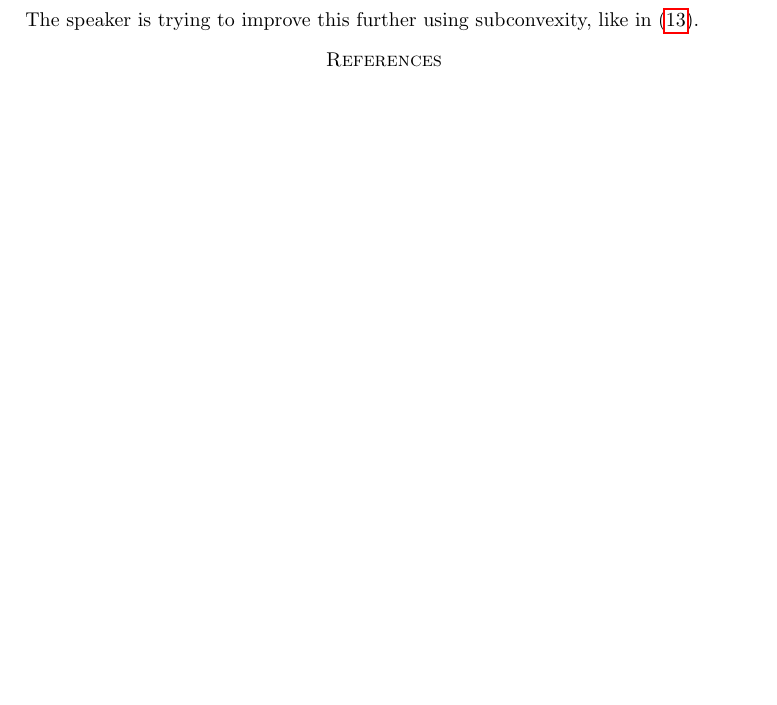
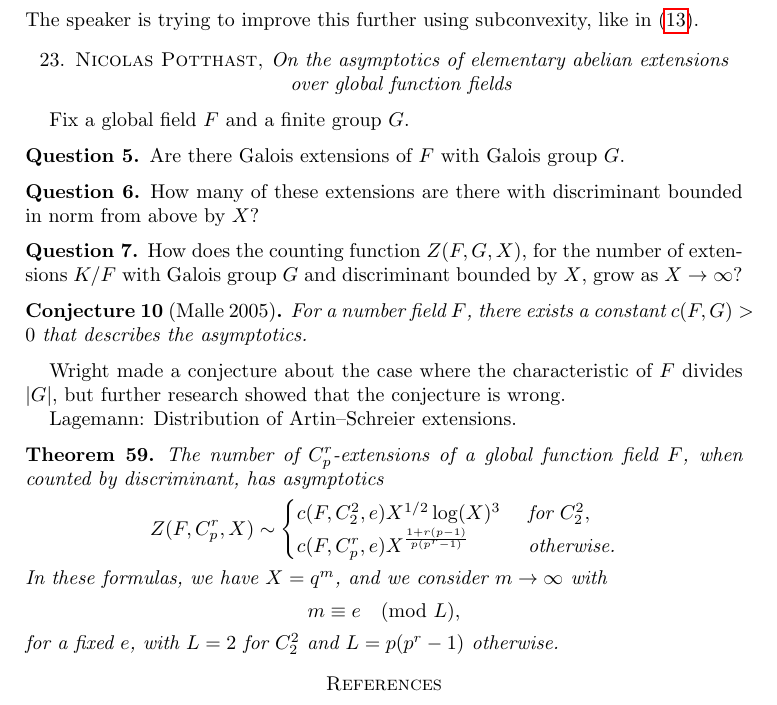
Before and after one commit to ultronozm/math, a LaTeX paper (20230605T102114__epfl-conference-arstafant.tex): part of page 45 of 45, cut so that both start at the same text, the shorter picture padded with empty space. Compiled offline with pdfLaTeX.

Commit message:
Update 20230605T102114__epfl-conference-arstafant.tex

```diff
--- a/20230605T102114__epfl-conference-arstafant.tex
+++ b/20230605T102114__epfl-conference-arstafant.tex
@@ -3124,5 +3124,41 @@ The speaker is trying to improve this further using subconvexity, like in \eqref
 
 
 
+\section{Nicolas Potthast, \emph{On the asymptotics of elementary abelian extensions over global function fields}}
+Fix a global field $F$ and a finite group $G$.
+\begin{question}
+Are there Galois extensions of $F$ with Galois group $G$.
+\end{question}
+\begin{question}
+How many of these extensions are there with discriminant bounded in norm from above by $X$?
+\end{question}
+\begin{question}
+  How does the counting function $Z (F, G, X)$, for the number of extensions  $K/F$ with Galois group $G$ and discriminant bounded by $X$, grow as $X \rightarrow \infty$?
+\end{question}
+\begin{conjecture}[Malle 2005]
+  For a number field $F$, there exists a constant $c (F, G) > 0$ that describes the asymptotics.
+\end{conjecture}
+Wright made a conjecture about the case where the characteristic of $F$ divides $\lvert G \rvert$, but further research showed that the conjecture is wrong.
+
+Lagemann: Distribution of Artin--Schreier extensions.
+
+\begin{theorem}
+  The number of $C_p^r$-extensions of a global function field $F$, when counted by discriminant, has asymptotics
+  \begin{equation*}
+Z (F, C_p^r , X) \sim
+\begin{cases}
+c (F, C_2^2, e) X^{1/2} \log (X)^3  & \text{ for } C_2^2 , \\
+c (F, C_p^r , e) X^{\frac{1 + r (p - 1 )}{p (p^r - 1 )}} & \text{ otherwise.}
+\end{cases}
+\end{equation*}
+In these formulas, we have $X = q^m $, and we consider $m \rightarrow \infty $ with
+\begin{equation*}
+  m \equiv e \pmod{L},
+\end{equation*}
+for a fixed $e$, with $L = 2$ for $C_2^2 $ and $L = p (p^r-1)$ otherwise.
+\end{theorem}
+
+
+
 \bibliography{refs}{} \bibliographystyle{plain}
 \end{document}
```
